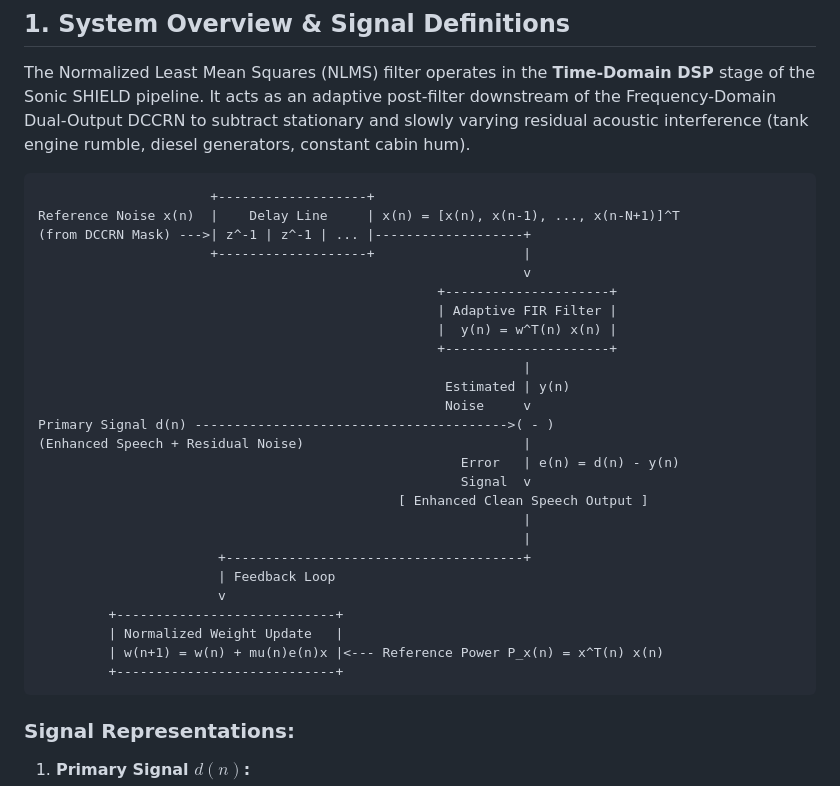
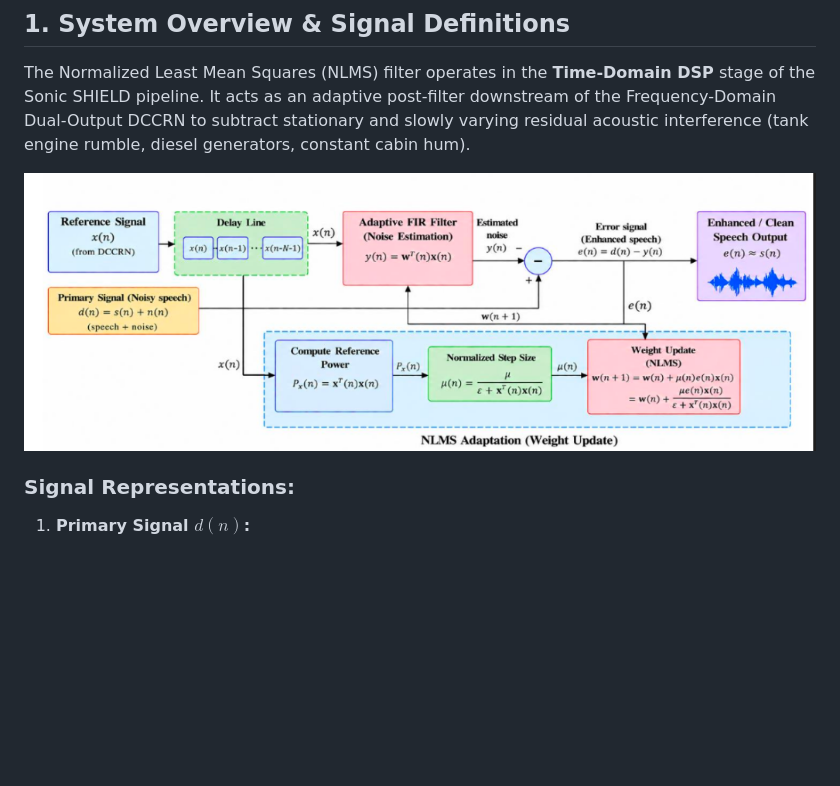
Before and after one commit to Yogi1218/sonic-shield, a Markdown page: docs/NLMS_MATHEMATICAL_MODEL.md, the part around the change. Rendered like a GitHub page; pictures changed too: assets/nlms_circuit_diagram.png (added); blank space fills up the shorter version.

Commit message:
docs: replace ASCII NLMS diagram with high-res circuit architecture diagram

````diff
--- a/docs/NLMS_MATHEMATICAL_MODEL.md
+++ b/docs/NLMS_MATHEMATICAL_MODEL.md
@@ -9,34 +9,9 @@
 
 The Normalized Least Mean Squares (NLMS) filter operates in the **Time-Domain DSP** stage of the Sonic SHIELD pipeline. It acts as an adaptive post-filter downstream of the Frequency-Domain Dual-Output DCCRN to subtract stationary and slowly varying residual acoustic interference (tank engine rumble, diesel generators, constant cabin hum).
 
-```
-                      +-------------------+
-Reference Noise x(n)  |    Delay Line     | x(n) = [x(n), x(n-1), ..., x(n-N+1)]^T
-(from DCCRN Mask) --->| z^-1 | z^-1 | ... |-------------------+
-                      +-------------------+                   |
-                                                              v
-                                                   +---------------------+
-                                                   | Adaptive FIR Filter |
-                                                   |  y(n) = w^T(n) x(n) |
-                                                   +---------------------+
-                                                              |
-                                                    Estimated | y(n)
-                                                    Noise     v
-Primary Signal d(n) ---------------------------------------->( - )
-(Enhanced Speech + Residual Noise)                            |
-                                                      Error   | e(n) = d(n) - y(n)
-                                                      Signal  v
-                                              [ Enhanced Clean Speech Output ]
-                                                              |
-                                                              |
-                       +--------------------------------------+
-                       | Feedback Loop
-                       v
-         +----------------------------+
-         | Normalized Weight Update   |
-         | w(n+1) = w(n) + mu(n)e(n)x |<--- Reference Power P_x(n) = x^T(n) x(n)
-         +----------------------------+
-```
+<div align="center">
+  <img src="../assets/nlms_circuit_diagram.png" alt="Normalized Least Mean Squares (NLMS) Adaptive Filter Architecture" width="850"/>
+</div>
 
 ### Signal Representations:
 1. **Primary Signal $d(n)$:**
````
